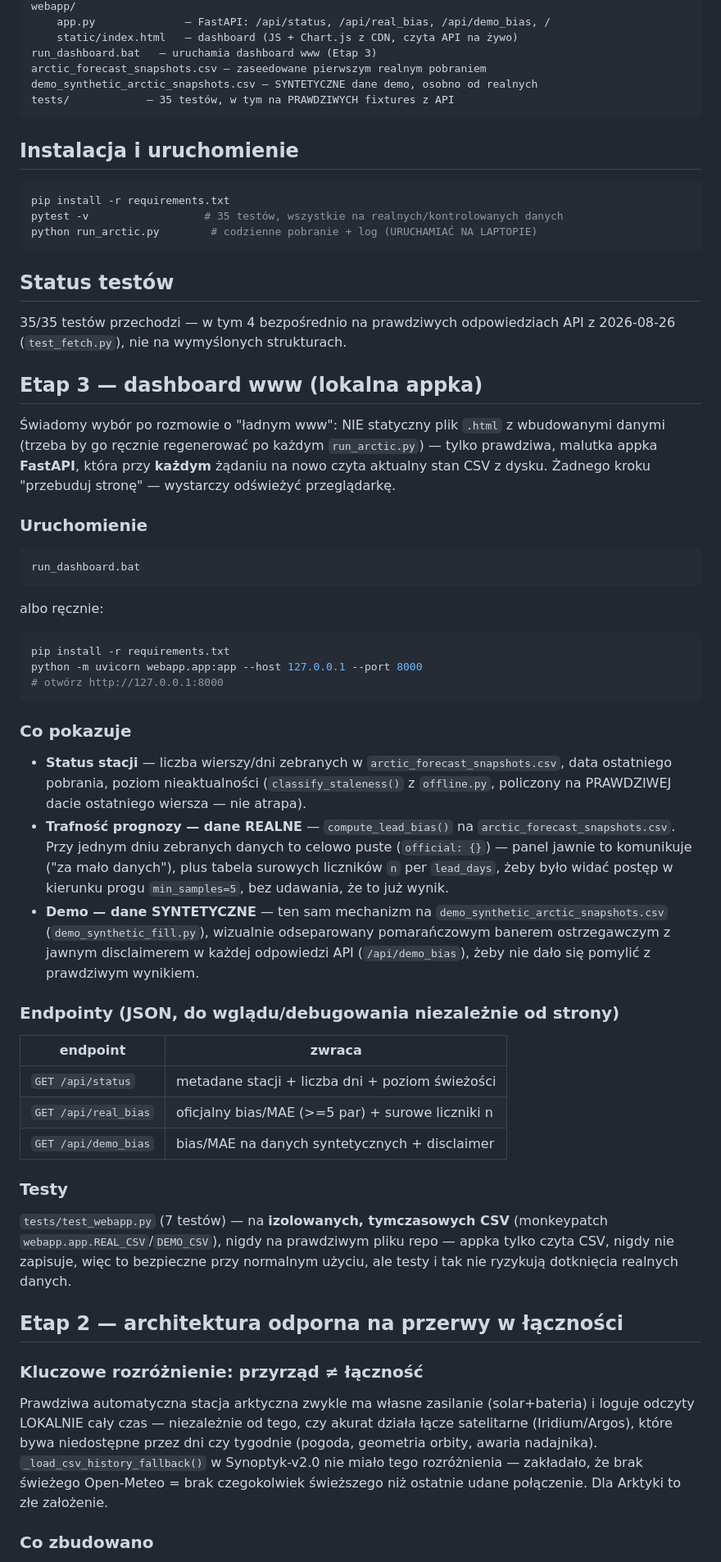
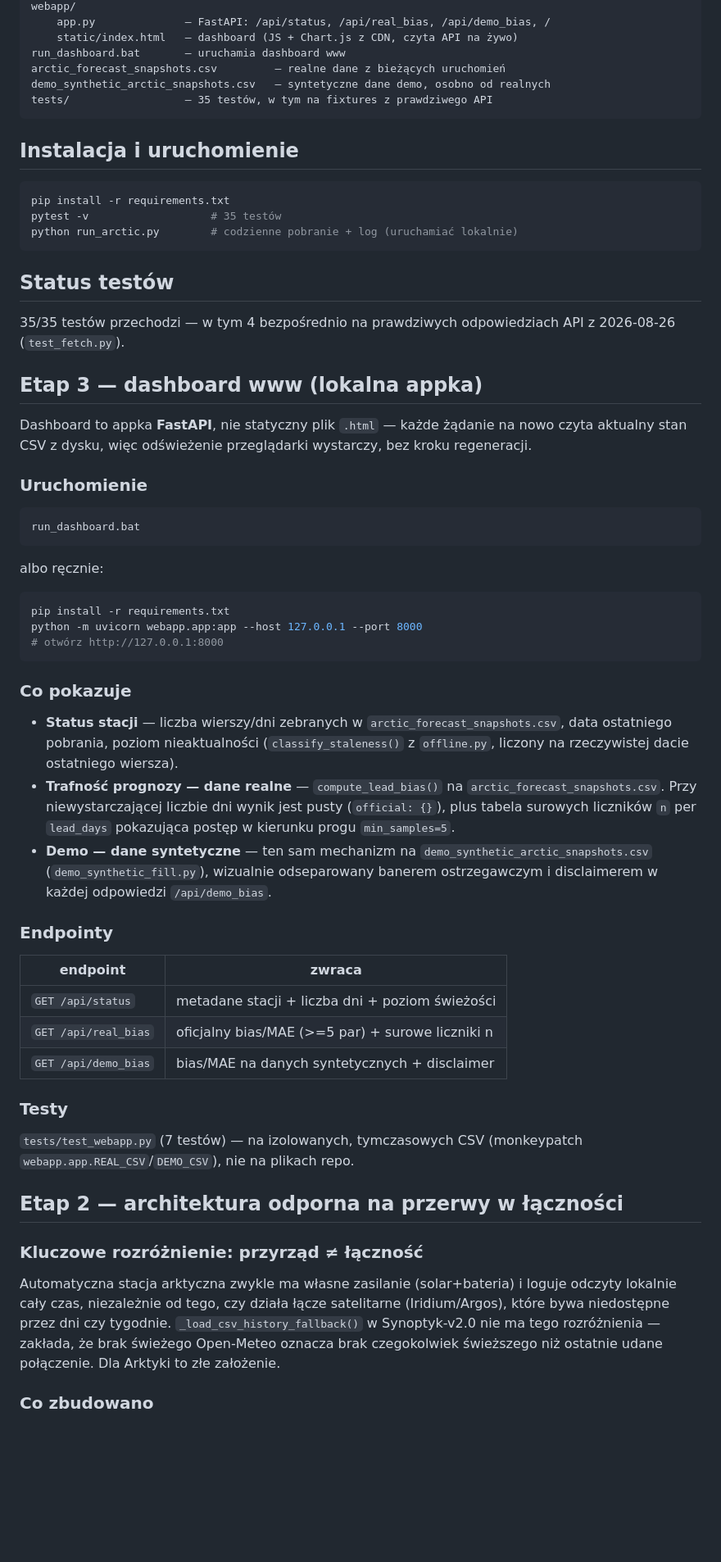
Before and after one commit to jbackk-lang/SYNOPTYK-ARCTIC, a Markdown page: README.md, the part around one of its changes. Shown at 82% size. GitHub-like rendering; blank space fills up the shorter version.

````diff
--- a/README.md
+++ b/README.md
@@ -90,32 +80,30 @@ demo_synthetic_fill.py — generuje SYNTETYCZNE dane demo (osobny CSV/stacja)
 webapp/
     app.py              — FastAPI: /api/status, /api/real_bias, /api/demo_bias, /
     static/index.html   — dashboard (JS + Chart.js z CDN, czyta API na żywo)
-run_dashboard.bat   — uruchamia dashboard www (Etap 3)
-arctic_forecast_snapshots.csv — zaseedowane pierwszym realnym pobraniem
-demo_synthetic_arctic_snapshots.csv — SYNTETYCZNE dane demo, osobno od realnych
-tests/            — 35 testów, w tym na PRAWDZIWYCH fixtures z API
+run_dashboard.bat       — uruchamia dashboard www
+arctic_forecast_snapshots.csv         — realne dane z bieżących uruchomień
+demo_synthetic_arctic_snapshots.csv   — syntetyczne dane demo, osobno od realnych
+tests/                  — 35 testów, w tym na fixtures z prawdziwego API
 ```
 
 ## Instalacja i uruchomienie
 
 ```bash
 pip install -r requirements.txt
-pytest -v                  # 35 testów, wszystkie na realnych/kontrolowanych danych
-python run_arctic.py        # codzienne pobranie + log (URUCHAMIAĆ NA LAPTOPIE)
+pytest -v                   # 35 testów
+python run_arctic.py        # codzienne pobranie + log (uruchamiać lokalnie)
 ```
 
 ## Status testów
 
 35/35 testów przechodzi — w tym 4 bezpośrednio na prawdziwych odpowiedziach
-API z 2026-08-26 (`test_fetch.py`), nie na wymyślonych strukturach.
+API z 2026-08-26 (`test_fetch.py`).
 
 ## Etap 3 — dashboard www (lokalna appka)
 
-Świadomy wybór po rozmowie o "ładnym www": NIE statyczny plik `.html` z
-wbudowanymi danymi (trzeba by go ręcznie regenerować po każdym
-`run_arctic.py`) — tylko prawdziwa, malutka appka **FastAPI**, która przy
-**każdym** żądaniu na nowo czyta aktualny stan CSV z dysku. Żadnego kroku
-"przebuduj stronę" — wystarczy odświeżyć przeglądarkę.
+Dashboard to appka **FastAPI**, nie statyczny plik `.html` — każde żądanie
+na nowo czyta aktualny stan CSV z dysku, więc odświeżenie przeglądarki
+wystarczy, bez kroku regeneracji.
 
 ### Uruchomienie
 
@@ -133,23 +121,20 @@ python -m uvicorn webapp.app:app --host 127.0.0.1 --port 8000
 
 ### Co pokazuje
 
-- **Status stacji** — liczba wierszy/dni zebranych w `arctic_forecast_snapshots.csv`,
-  data ostatniego pobrania, poziom nieaktualności (`classify_staleness()`
-  z `offline.py`, policzony na PRAWDZIWEJ dacie ostatniego wiersza — nie
-  atrapa).
-- **Trafność prognozy — dane REALNE** — `compute_lead_bias()` na
-  `arctic_forecast_snapshots.csv`. Przy jednym dniu zebranych danych to
-  celowo puste (`official: {}`) — panel jawnie to komunikuje ("za mało
-  danych"), plus tabela surowych liczników `n` per `lead_days`, żeby było
-  widać postęp w kierunku progu `min_samples=5`, bez udawania, że to już
-  wynik.
-- **Demo — dane SYNTETYCZNE** — ten sam mechanizm na
+- **Status stacji** — liczba wierszy/dni zebranych w
+  `arctic_forecast_snapshots.csv`, data ostatniego pobrania, poziom
+  nieaktualności (`classify_staleness()` z `offline.py`, liczony na
+  rzeczywistej dacie ostatniego wiersza).
+- **Trafność prognozy — dane realne** — `compute_lead_bias()` na
+  `arctic_forecast_snapshots.csv`. Przy niewystarczającej liczbie dni
+  wynik jest pusty (`official: {}`), plus tabela surowych liczników `n`
+  per `lead_days` pokazująca postęp w kierunku progu `min_samples=5`.
+- **Demo — dane syntetyczne** — ten sam mechanizm na
   `demo_synthetic_arctic_snapshots.csv` (`demo_synthetic_fill.py`),
-  wizualnie odseparowany pomarańczowym banerem ostrzegawczym z jawnym
-  disclaimerem w każdej odpowiedzi API (`/api/demo_bias`), żeby nie dało
-  się pomylić z prawdziwym wynikiem.
+  wizualnie odseparowany banerem ostrzegawczym i disclaimerem w każdej
+  odpowiedzi `/api/demo_bias`.
 
-### Endpointy (JSON, do wglądu/debugowania niezależnie od strony)
+### Endpointy
 
 | endpoint | zwraca |
 |---|---|
@@ -159,22 +144,19 @@ python -m uvicorn webapp.app:app --host 127.0.0.1 --port 8000
 
 ### Testy
 
-`tests/test_webapp.py` (7 testów) — na **izolowanych, tymczasowych CSV**
-(monkeypatch `webapp.app.REAL_CSV`/`DEMO_CSV`), nigdy na prawdziwym pliku
-repo — appka tylko czyta CSV, nigdy nie zapisuje, więc to bezpieczne przy
-normalnym użyciu, ale testy i tak nie ryzykują dotknięcia realnych danych.
+`tests/test_webapp.py` (7 testów) — na izolowanych, tymczasowych CSV
+(monkeypatch `webapp.app.REAL_CSV`/`DEMO_CSV`), nie na plikach repo.
 
 ## Etap 2 — architektura odporna na przerwy w łączności
 
 ### Kluczowe rozróżnienie: przyrząd ≠ łączność
 
-Prawdziwa automatyczna stacja arktyczna zwykle ma własne zasilanie
-(solar+bateria) i loguje odczyty LOKALNIE cały czas — niezależnie od
-tego, czy akurat działa łącze satelitarne (Iridium/Argos), które bywa
-niedostępne przez dni czy tygodnie (pogoda, geometria orbity, awaria
-nadajnika). `_load_csv_history_fallback()` w Synoptyk-v2.0 nie miało tego
-rozróżnienia — zakładało, że brak świeżego Open-Meteo = brak czegokolwiek
-świeższego niż ostatnie udane połączenie. Dla Arktyki to złe założenie.
+Automatyczna stacja arktyczna zwykle ma własne zasilanie (solar+bateria) i
+loguje odczyty lokalnie cały czas, niezależnie od tego, czy działa łącze
+satelitarne (Iridium/Argos), które bywa niedostępne przez dni czy tygodnie.
+`_load_csv_history_fallback()` w Synoptyk-v2.0 nie ma tego rozróżnienia —
+zakłada, że brak świeżego Open-Meteo oznacza brak czegokolwiek świeższego
+niż ostatnie udane połączenie. Dla Arktyki to złe założenie.
 
 ### Co zbudowano
 
````
Also changed, not shown: other parts of README.md (+68 -86 lines).
